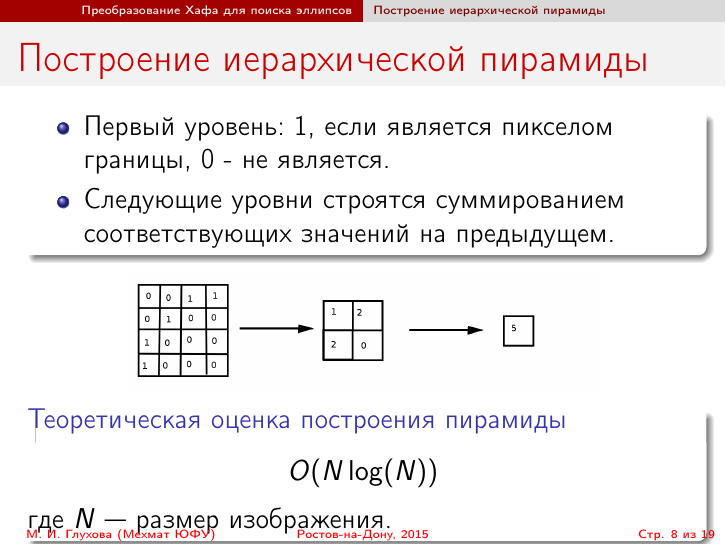
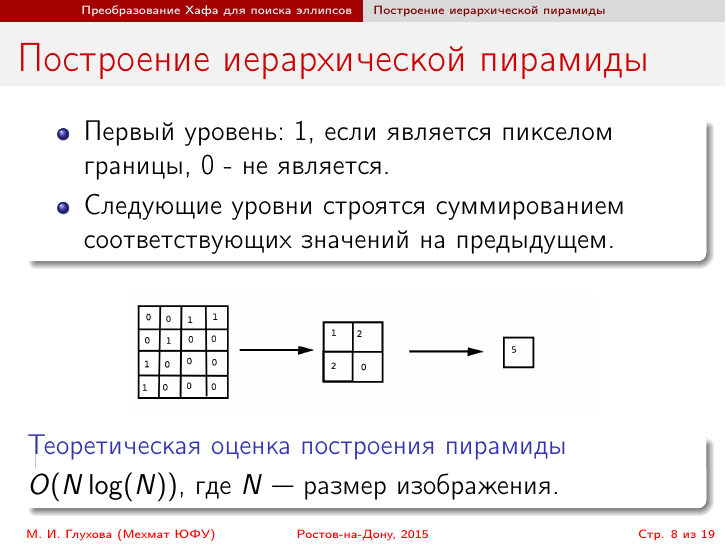
Before and after one commit to siamezzze/bachelor_presentation, LaTeX slides (presentation.tex): page 8 of 19. Compiled offline with pdfLaTeX.

Commit message:
Хотфикс: формула одна съезжала, поправила её.

```diff
--- a/presentation.tex
+++ b/presentation.tex
@@ -211,7 +211,7 @@ $$ \frac{(x\cos A + y\sin A)^2}{a^2} + \frac{(x\sin A - y\cos A)^2}{b^2} = 1 $$
   \includegraphics[width=0.7\linewidth]{pyramidcreation}
 \end{figure}
 \begin{block}{Теоретическая оценка построения пирамиды}
-$$O(N\log(N))$$ где $N$ --- размер изображения.
+$O(N\log(N))$, где $N$ --- размер изображения.
 \end{block}
 \end{frame}
 
```
